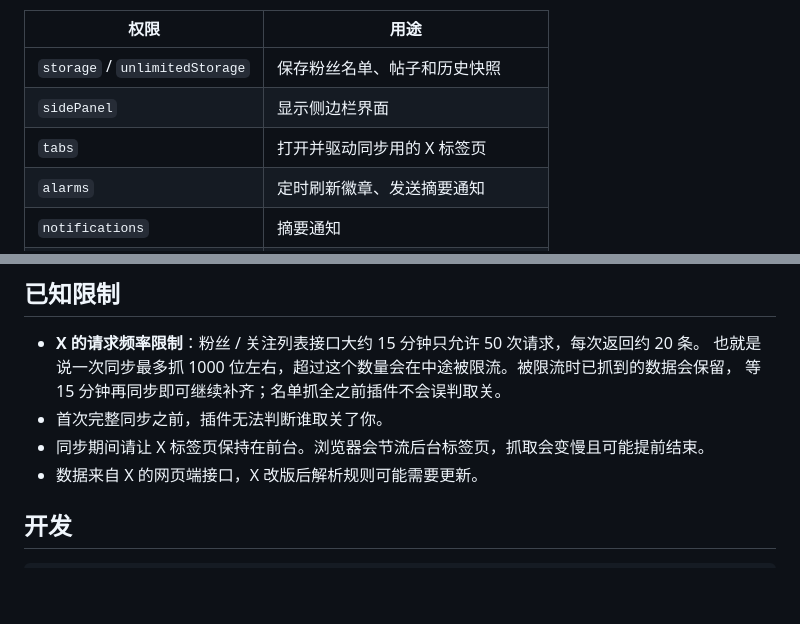
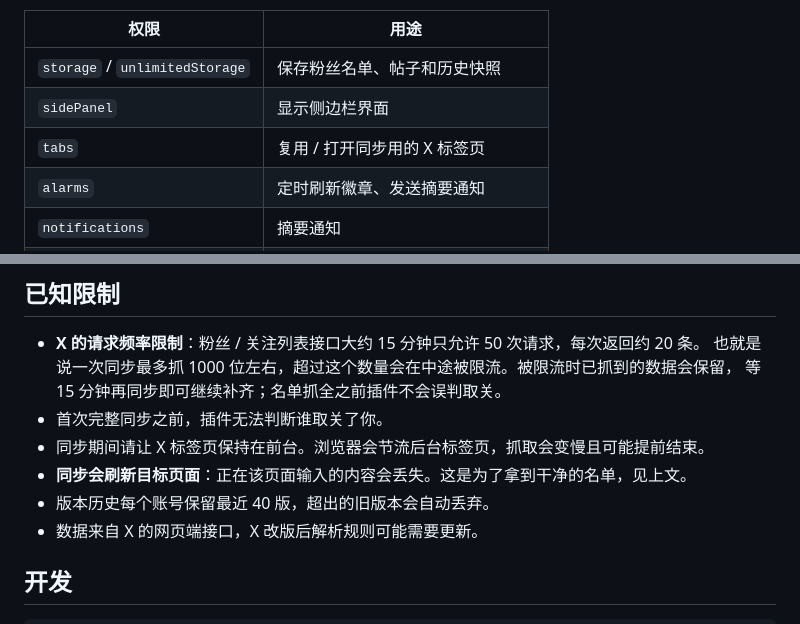
Before and after one commit to super-juejue/X-Monitor, a Markdown page: README.md, 2 parts joined by grey strips. Drawn GitHub-style; blank space fills up the shorter version.

```diff
--- a/README.md
+++ b/README.md
@@ -83,7 +113,7 @@ Service Worker (src/background.js)  ← 唯一的状态写入者
 | --- | --- |
 | `storage` / `unlimitedStorage` | 保存粉丝名单、帖子和历史快照 |
 | `sidePanel` | 显示侧边栏界面 |
-| `tabs` | 打开并驱动同步用的 X 标签页 |
+| `tabs` | 复用 / 打开同步用的 X 标签页 |
 | `alarms` | 定时刷新徽章、发送摘要通知 |
 | `notifications` | 摘要通知 |
 | `host_permissions` | 注入内容脚本，读取 X 页面上的数据 |
@@ -95,6 +125,8 @@ Service Worker (src/background.js)  ← 唯一的状态写入者
   等 15 分钟再同步即可继续补齐；名单抓全之前插件不会误判取关。
 - 首次完整同步之前，插件无法判断谁取关了你。
 - 同步期间请让 X 标签页保持在前台。浏览器会节流后台标签页，抓取会变慢且可能提前结束。
+- **同步会刷新目标页面**：正在该页面输入的内容会丢失。这是为了拿到干净的名单，见上文。
+- 版本历史每个账号保留最近 40 版，超出的旧版本会自动丢弃。
 - 数据来自 X 的网页端接口，X 改版后解析规则可能需要更新。
 
 ## 开发
```
Also changed, not shown: other parts of README.md (+40 -10 lines), docs/history.png (added), docs/overview-dark.png, docs/overview-light.png, docs/people.png, docs/settings.png, docs/tweets.png, 13 other files.
